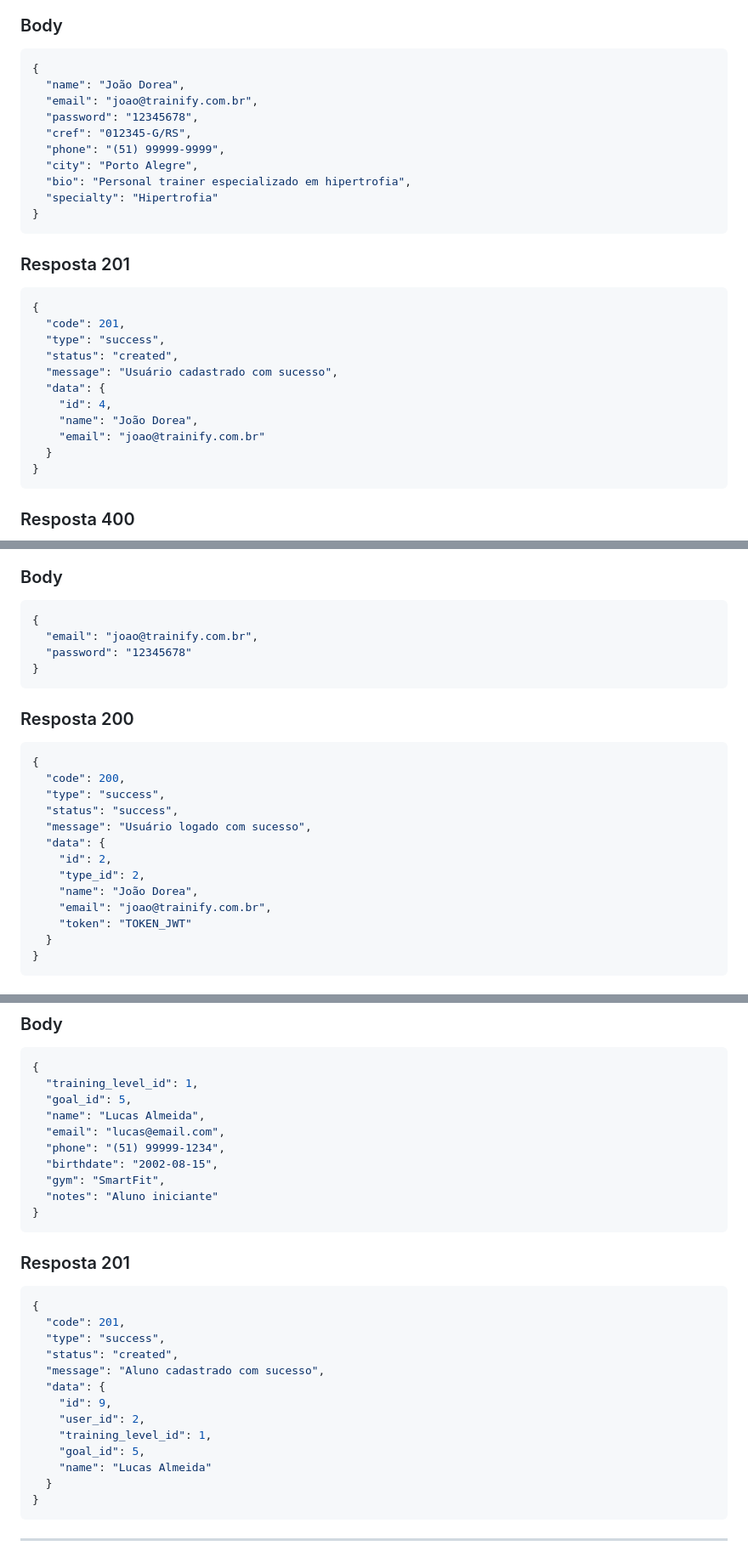
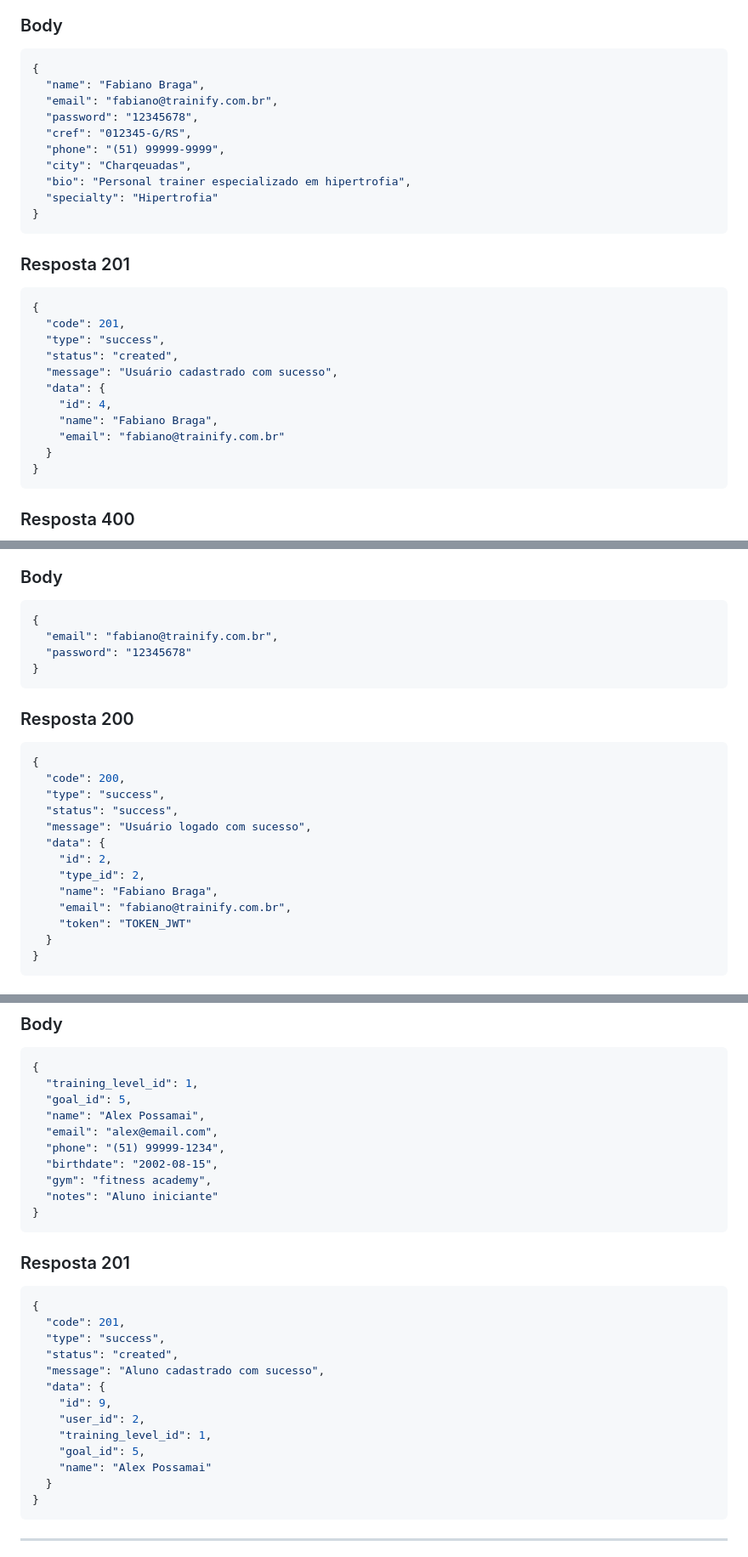
Before and after one commit to fabianolb2612/Trainify, a Markdown page: api/README.MD, 3 parts joined by grey strips. Shown at 85% size. Rendered like a GitHub page.

Commit message:
Update user details in README for API

````diff
--- a/api/README.MD
+++ b/api/README.MD
@@ -30,12 +30,12 @@ POST /users/register
 
 ```json
 {
-  "name": "João Dorea",
-  "email": "joao@trainify.com.br",
+  "name": "Fabiano Braga",
+  "email": "fabiano@trainify.com.br",
   "password": "12345678",
   "cref": "012345-G/RS",
   "phone": "(51) 99999-9999",
-  "city": "Porto Alegre",
+  "city": "Charqeuadas",
   "bio": "Personal trainer especializado em hipertrofia",
   "specialty": "Hipertrofia"
 }
@@ -51,8 +51,8 @@ POST /users/register
   "message": "Usuário cadastrado com sucesso",
   "data": {
     "id": 4,
-    "name": "João Dorea",
-    "email": "joao@trainify.com.br"
+    "name": "Fabiano Braga",
+    "email": "fabiano@trainify.com.br"
   }
 }
 ```
@@ -81,7 +81,7 @@ POST /users/login
 
 ```json
 {
-  "email": "joao@trainify.com.br",
+  "email": "fabiano@trainify.com.br",
   "password": "12345678"
 }
 ```
@@ -97,8 +97,8 @@ POST /users/login
   "data": {
     "id": 2,
     "type_id": 2,
-    "name": "João Dorea",
-    "email": "joao@trainify.com.br",
+    "name": "Fabiano Braga",
+    "email": "fabiano@trainify.com.br",
     "token": "TOKEN_JWT"
   }
 }
@@ -136,11 +136,11 @@ Obrigatório token JWT de usuário treinador.
 {
   "training_level_id": 1,
   "goal_id": 5,
-  "name": "Lucas Almeida",
-  "email": "lucas@email.com",
+  "name": "Alex Possamai",
+  "email": "alex@email.com",
   "phone": "(51) 99999-1234",
   "birthdate": "2002-08-15",
-  "gym": "SmartFit",
+  "gym": "fitness academy",
   "notes": "Aluno iniciante"
 }
 ```
@@ -158,7 +158,7 @@ Obrigatório token JWT de usuário treinador.
     "user_id": 2,
     "training_level_id": 1,
     "goal_id": 5,
-    "name": "Lucas Almeida"
+    "name": "Alex Possamai"
   }
 }
 ```
````
Also changed, not shown: other parts of api/README.MD (+5 -5 lines).
